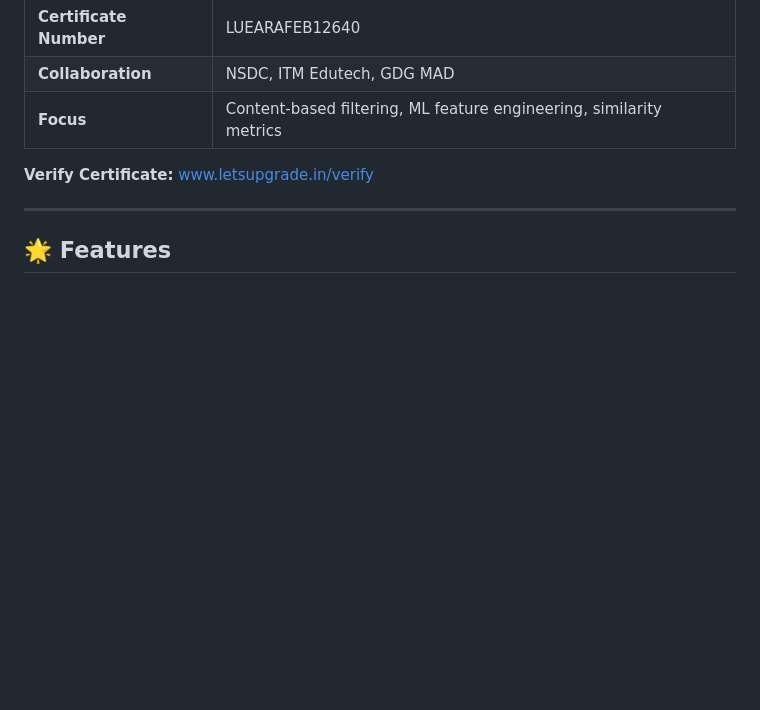
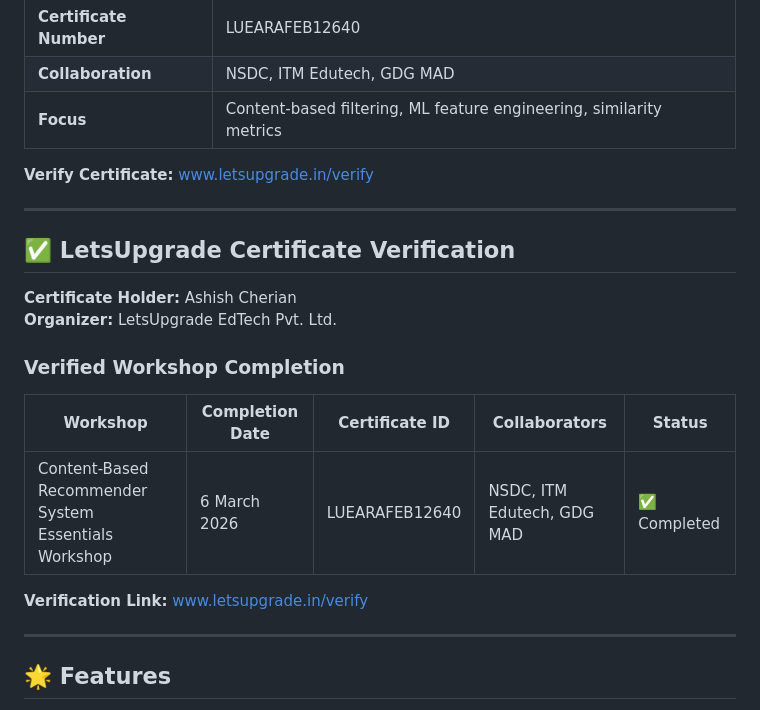
Before and after one commit to AshishCherian15/Movie-Recommender-System, a Markdown page: README.md, the part around the change. GitHub-like rendering; blank space fills up the shorter version.

Commit message:
docs: add LetsUpgrade certificate verification section

```diff
--- a/README.md
+++ b/README.md
@@ -47,6 +47,21 @@ Simply select a movie and get personalized recommendations with similarity score
 | **Focus** | Content-based filtering, ML feature engineering, similarity metrics |
 
 **Verify Certificate:** [www.letsupgrade.in/verify](https://www.letsupgrade.in/verify)
+
+---
+
+## ✅ LetsUpgrade Certificate Verification
+
+**Certificate Holder:** Ashish Cherian
+**Organizer:** LetsUpgrade EdTech Pvt. Ltd.
+
+### Verified Workshop Completion
+
+| Workshop | Completion Date | Certificate ID | Collaborators | Status |
+|---|---|---|---|---|
+| Content-Based Recommender System Essentials Workshop | 6 March 2026 | LUEARAFEB12640 | NSDC, ITM Edutech, GDG MAD | ✅ Completed |
+
+**Verification Link:** [www.letsupgrade.in/verify](https://www.letsupgrade.in/verify)
 
 ---
 
```
